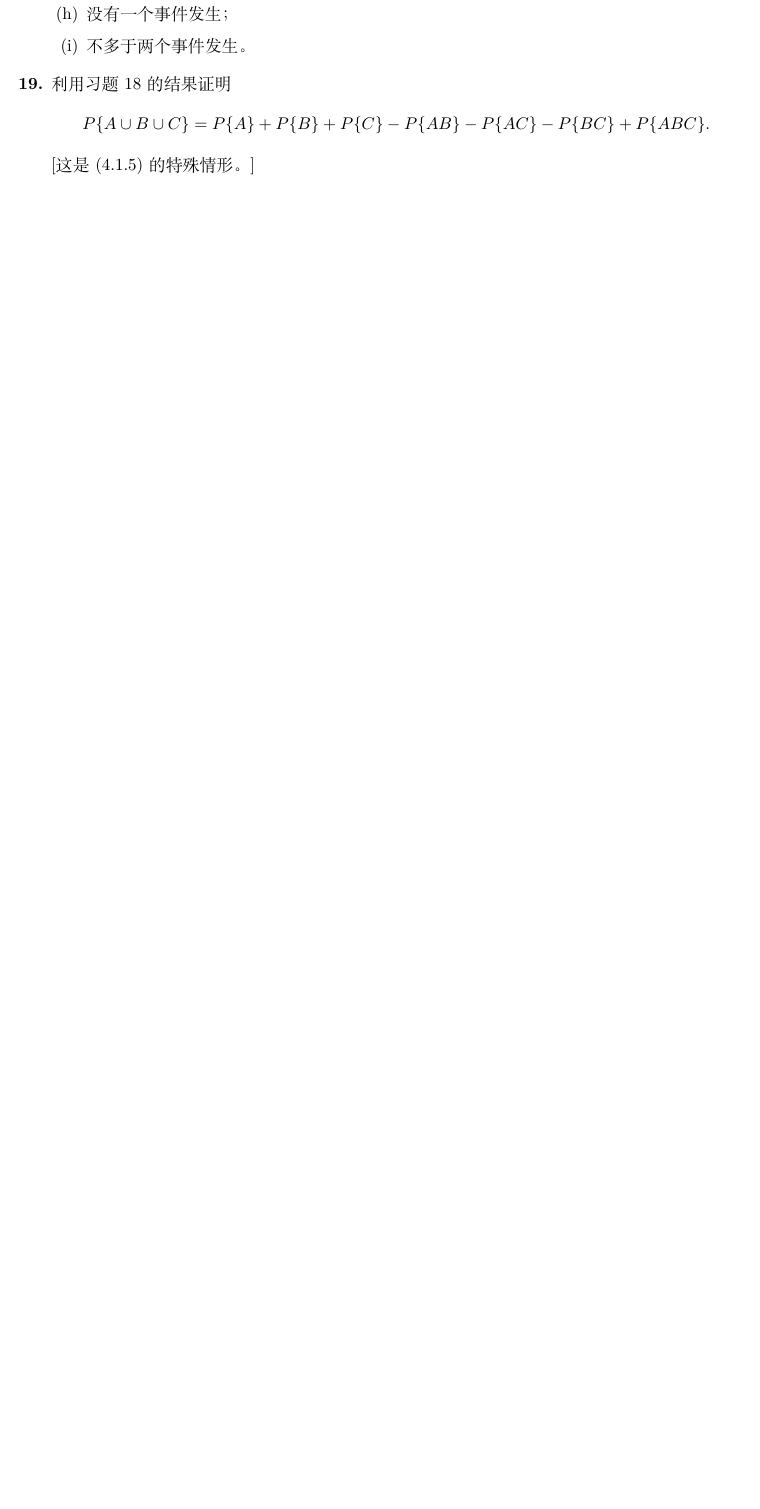
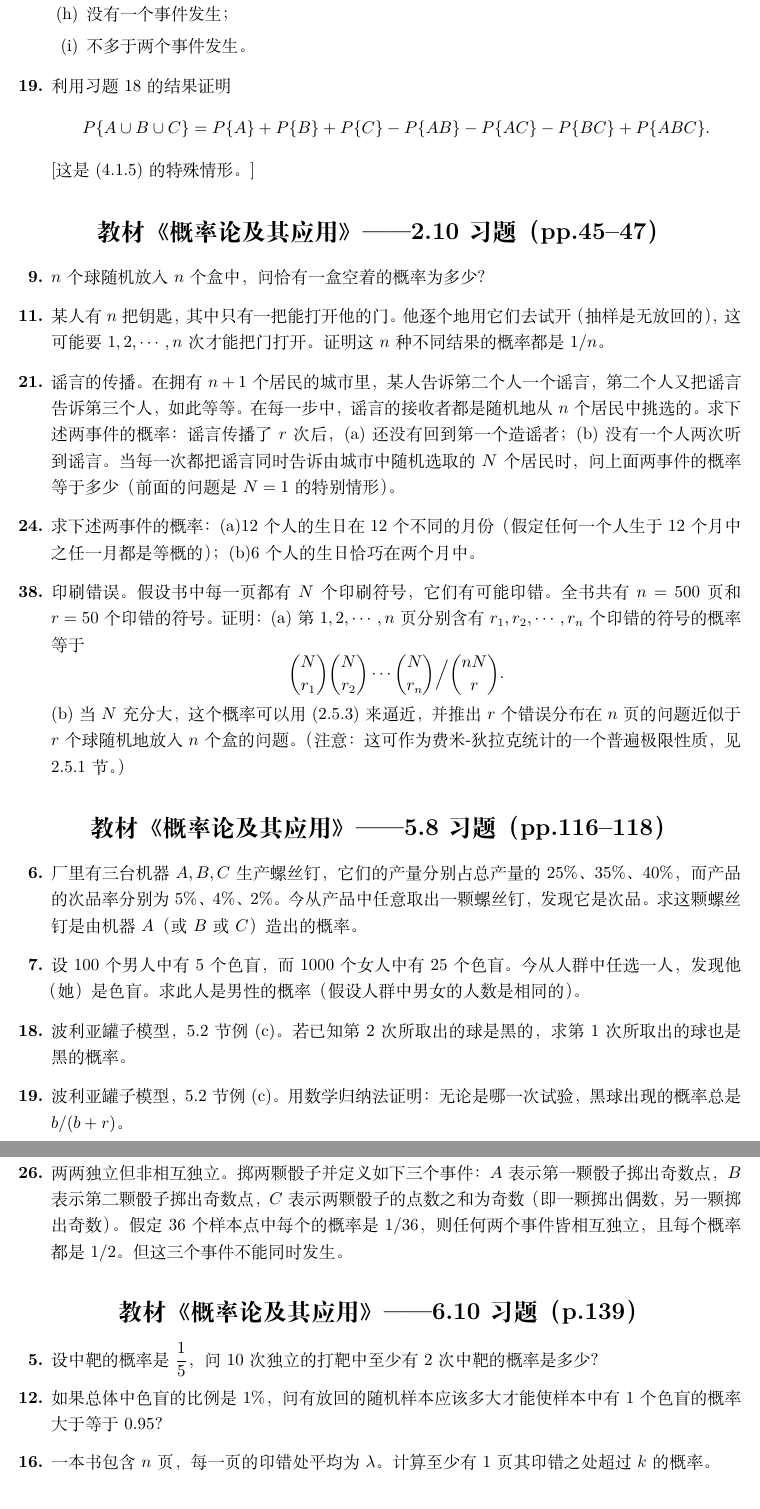
Before and after one commit to pseudonymzjt/Probability-Theory-and-Mathematical-Statistics-Note, a LaTeX problem sheet (src/problem-sets1.tex): part of page 2 of 3 before the commit and two parts of pages 2 and 3 of 5 after it, the two joined at a grey line, cut so that both start at the same text, the shorter picture padded with empty space. Compiled offline with XeLaTeX.

Commit message:
update problem set 1

```diff
--- a/src/problem-sets1.tex
+++ b/src/problem-sets1.tex
@@ -62,6 +62,64 @@
 P\{A\cup B\cup C\} = P\{A\}+P\{B\}+P\{C\}-P\{AB\}-P\{AC\}-P\{BC\}+P\{ABC\}.
 \]
 {[这是(4.1.5)的特殊情形。]}
+\end{enumerate}
+
+\section*{教材《概率论及其应用》——2.10习题（pp.45--47）}
+
+\begin{enumerate}
+\renewcommand{\labelenumi}{\textbf{\arabic{enumi}.}}
+\setcounter{enumi}{8}
+\item $n$个球随机放入$n$个盒中，问恰有一盒空着的概率为多少？
+
+\setcounter{enumi}{10}
+\item 某人有$n$把钥匙，其中只有一把能打开他的门。他逐个地用它们去试开（抽样是无放回的），这可能要$1,2,\cdots,n$次才能把门打开。证明这$n$种不同结果的概率都是$1/n$。
+
+\setcounter{enumi}{20}
+\item 谣言的传播。在拥有$n+1$个居民的城市里，某人告诉第二个人一个谣言，第二个人又把谣言告诉第三个人，如此等等。在每一步中，谣言的接收者都是随机地从$n$个居民中挑选的。求下述两事件的概率：谣言传播了$r$次后，(a)还没有回到第一个造谣者；(b)没有一个人两次听到谣言。当每一次都把谣言同时告诉由城市中随机选取的$N$个居民时，问上面两事件的概率等于多少（前面的问题是$N=1$的特别情形）。
+
+\setcounter{enumi}{23}
+\item 求下述两事件的概率：(a)12个人的生日在12个不同的月份（假定任何一个人生于12个月中之任一月都是等概的）；(b)6个人的生日恰巧在两个月中。
+
+\setcounter{enumi}{37}
+\item 印刷错误。假设书中每一页都有$N$个印刷符号，它们有可能印错。全书共有$n=500$页和$r=50$个印错的符号。证明：(a)第$1,2,\cdots,n$页分别含有$r_1,r_2,\cdots,r_n$个印错的符号的概率等于
+\[
+\binom{N}{r_1}\binom{N}{r_2}\cdots\binom{N}{r_n}\Big/\binom{nN}{r}.
+\]
+(b)当$N$充分大，这个概率可以用(2.5.3)来逼近，并推出$r$个错误分布在$n$页的问题近似于$r$个球随机地放入$n$个盒的问题。（注意：这可作为费米-狄拉克统计的一个普遍极限性质，见2.5.1节。）
+\end{enumerate}
+
+\section*{教材《概率论及其应用》——5.8习题（pp.116--118）}
+
+\begin{enumerate}
+\renewcommand{\labelenumi}{\textbf{\arabic{enumi}.}}
+\setcounter{enumi}{5}
+\item 厂里有三台机器$A,B,C$生产螺丝钉，它们的产量分别占总产量的25\%、35\%、40\%，而产品的次品率分别为5\%、4\%、2\%。今从产品中任意取出一颗螺丝钉，发现它是次品。求这颗螺丝钉是由机器$A$（或$B$或$C$）造出的概率。
+
+\setcounter{enumi}{6}
+\item 设100个男人中有5个色盲，而1000个女人中有25个色盲。今从人群中任选一人，发现他（她）是色盲。求此人是男性的概率（假设人群中男女的人数是相同的）。
+
+\setcounter{enumi}{17}
+\item 波利亚罐子模型，5.2节例(c)。若已知第2次所取出的球是黑的，求第1次所取出的球也是黑的概率。
+
+\setcounter{enumi}{18}
+\item 波利亚罐子模型，5.2节例(c)。用数学归纳法证明：无论是哪一次试验，黑球出现的概率总是$b/(b+r)$。
+
+\setcounter{enumi}{25}
+\item 两两独立但非相互独立。掷两颗骰子并定义如下三个事件：$A$表示第一颗骰子掷出奇数点，$B$表示第二颗骰子掷出奇数点，$C$表示两颗骰子的点数之和为奇数（即一颗掷出偶数，另一颗掷出奇数）。假定36个样本点中每个的概率是$1/36$，则任何两个事件皆相互独立，且每个概率都是$1/2$。但这三个事件不能同时发生。
+\end{enumerate}
+
+\section*{教材《概率论及其应用》——6.10习题（p.139）}
+
+\begin{enumerate}
+\renewcommand{\labelenumi}{\textbf{\arabic{enumi}.}}
+\setcounter{enumi}{4}
+\item 设中靶的概率是$\dfrac{1}{5}$，问10次独立的打靶中至少有2次中靶的概率是多少？
+
+\setcounter{enumi}{11}
+\item 如果总体中色盲的比例是1\%，问有放回的随机样本应该多大才能使样本中有1个色盲的概率大于等于0.95？
+
+\setcounter{enumi}{15}
+\item 一本书包含$n$页，每一页的印错处平均为$\lambda$。计算至少有1页其印错之处超过$k$的概率。
 \end{enumerate}
 
 \section*{教材《概率论与数理统计》（盛聚等）——第一章习题（pp.25--29）}
```
Also changed, not shown: src/problem-sets1.pdf, src/problem-sets1.tex (5 more changed lines), 1 other file.
